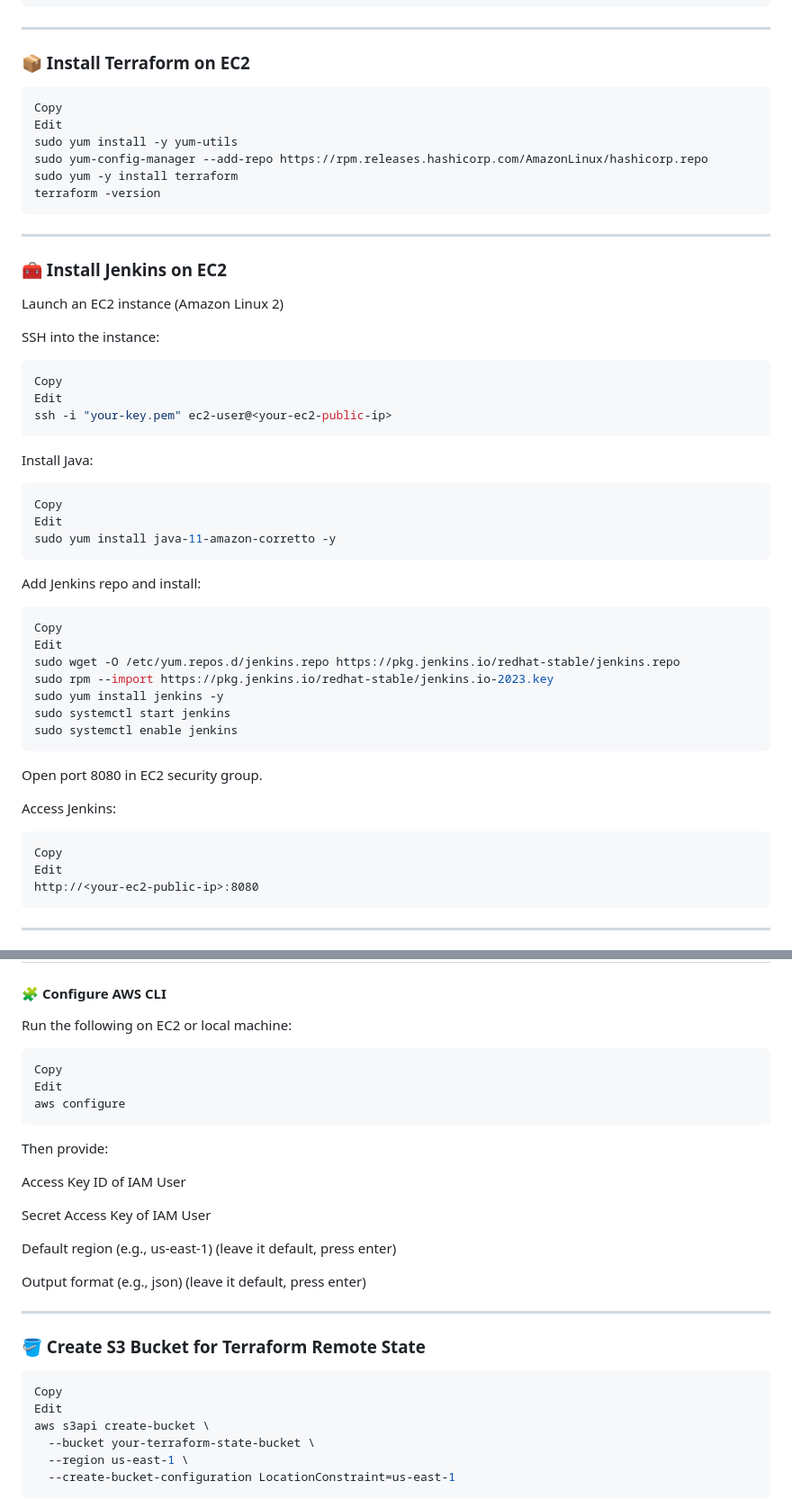
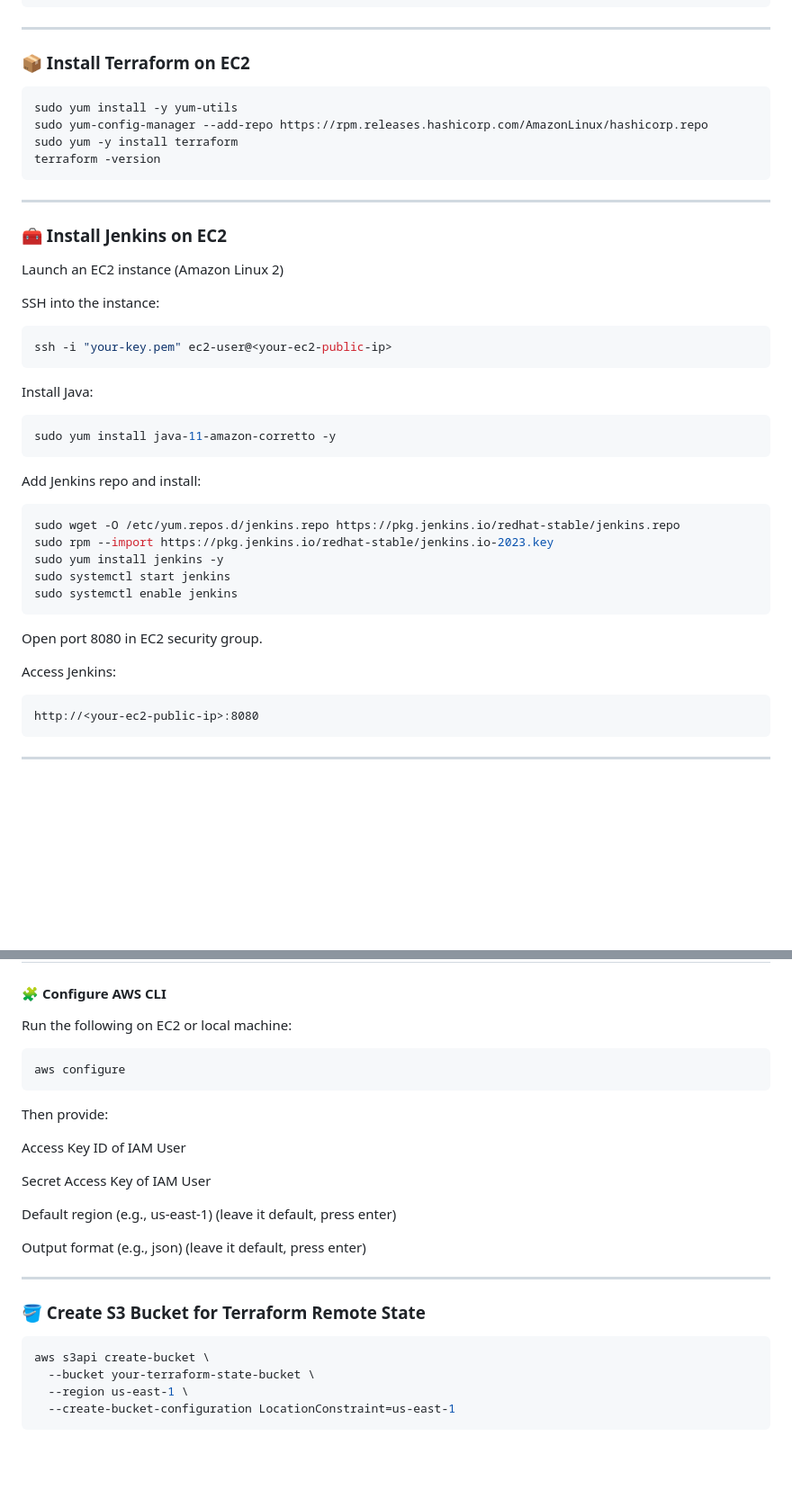
Before and after one commit to whoavesh/iac-automation, a Markdown page: README.md, 2 parts joined by grey strips. Shown: that part at 90% size. GitHub-like rendering; blank space fills up the shorter version.

````diff
--- a/README.md
+++ b/README.md
@@ -93,8 +93,6 @@ aws --version
 ---
 ### 📦 Install Terraform on EC2
 ```bash
-Copy
-Edit
 sudo yum install -y yum-utils
 sudo yum-config-manager --add-repo https://rpm.releases.hashicorp.com/AmazonLinux/hashicorp.repo
 sudo yum -y install terraform
@@ -110,22 +108,16 @@ Launch an EC2 instance (Amazon Linux 2)
 SSH into the instance:
 
 ```bash
-Copy
-Edit
 ssh -i "your-key.pem" ec2-user@<your-ec2-public-ip>
 ```
 Install Java:
 
 ```bash
-Copy
-Edit
 sudo yum install java-11-amazon-corretto -y
 ```
 Add Jenkins repo and install:
 
 ```bash
-Copy
-Edit
 sudo wget -O /etc/yum.repos.d/jenkins.repo https://pkg.jenkins.io/redhat-stable/jenkins.repo
 sudo rpm --import https://pkg.jenkins.io/redhat-stable/jenkins.io-2023.key
 sudo yum install jenkins -y
@@ -136,8 +128,6 @@ Open port 8080 in EC2 security group.
 
 Access Jenkins:
 ```
-Copy
-Edit
 http://<your-ec2-public-ip>:8080
 ```
 ---
@@ -163,8 +153,6 @@ Complete creation and download the .csv file with access keys
 Run the following on EC2 or local machine:
 
 ```bash
-Copy
-Edit
 aws configure
 ```
 Then provide:
@@ -181,8 +169,6 @@ Output format (e.g., json)  (leave it default, press enter)
 
 ### 🪣 Create S3 Bucket for Terraform Remote State
 ```bash
-Copy
-Edit
 aws s3api create-bucket \
   --bucket your-terraform-state-bucket \
   --region us-east-1 \
````
